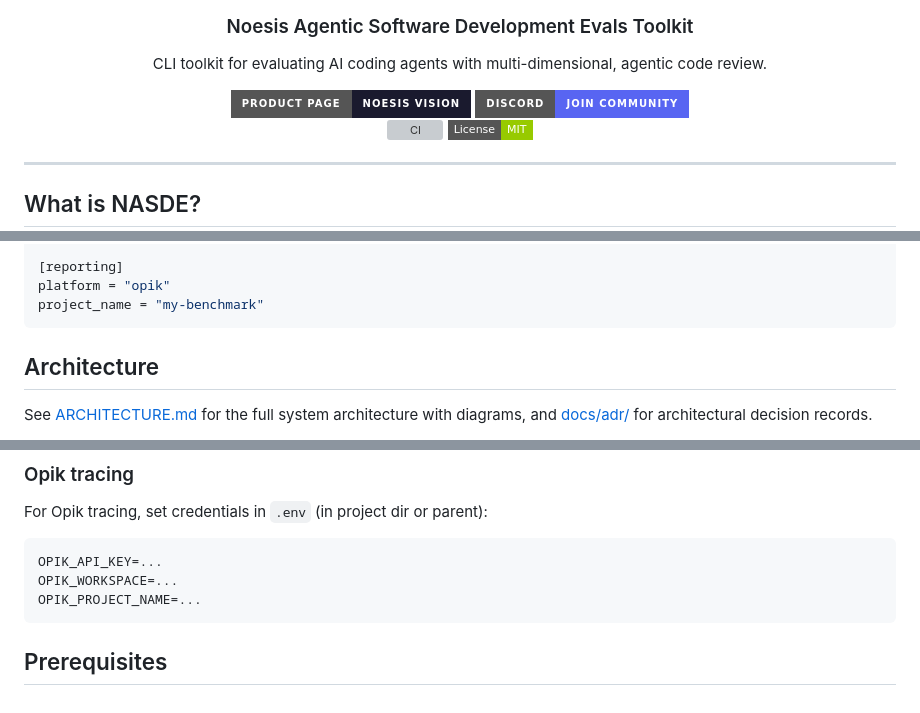
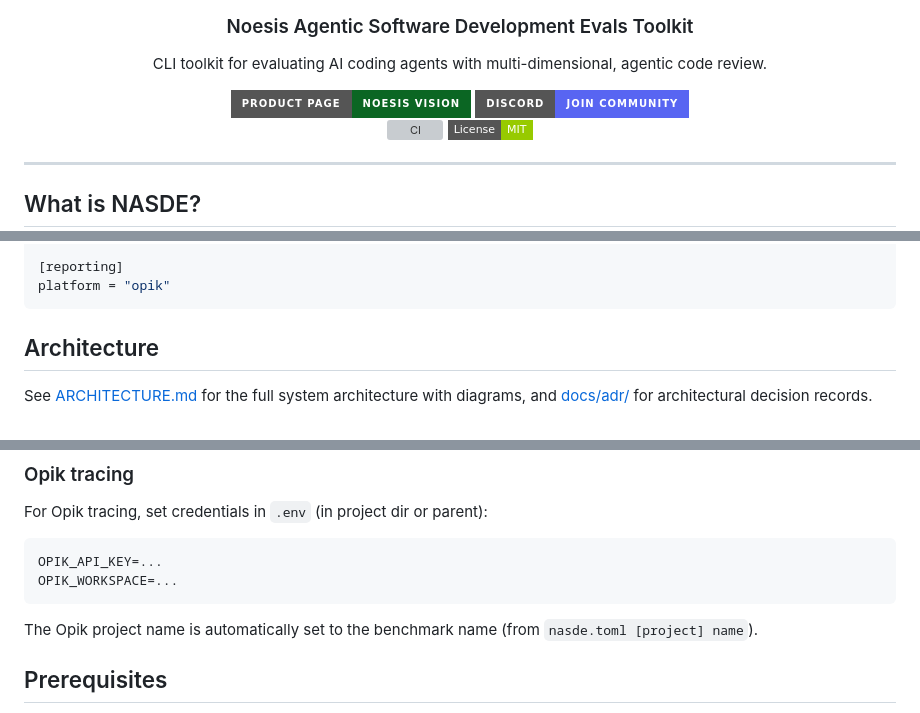
Before and after one commit to NoesisVision/nasde-toolkit, a Markdown page: README.md, 3 parts joined by grey strips. Drawn GitHub-style; badges without logos; grey boxes are pictures that could not be loaded.

````diff
--- a/README.md
+++ b/README.md
@@ -5,7 +5,7 @@
 
   <p>CLI toolkit for evaluating AI coding agents with multi-dimensional, agentic code review.</p>
 
-  <a href="https://noesis.vision/nasde/"><img src="https://img.shields.io/badge/Product%20Page-Noesis%20Vision-1a1a2e?style=for-the-badge&logoColor=white" alt="Product Page"></a>
+  <a href="https://noesis.vision/nasde/"><img src="https://img.shields.io/badge/Product%20Page-Noesis%20Vision-0B6623?style=for-the-badge&logoColor=white" alt="Product Page"></a>
   <a href="https://discord.gg/QF5PMX4Dqg"><img src="https://img.shields.io/badge/Discord-Join%20Community-5865F2?style=for-the-badge&logo=discord&logoColor=white" alt="Join our Discord"></a>
   <br>
   <a href="https://github.com/NoesisVision/nasde-toolkit/actions/workflows/quality-gate.yml"><img src="https://img.shields.io/github/actions/workflow/status/NoesisVision/nasde-toolkit/quality-gate.yml?branch=main&style=flat-square&label=CI" alt="CI"></a>
@@ -399,7 +399,6 @@ dimensions_file = "assessment_dimensions.json"
 
 [reporting]
 platform = "opik"
-project_name = "my-benchmark"
 ```
 
 ## Architecture
@@ -485,8 +484,9 @@ For Opik tracing, set credentials in `.env` (in project dir or parent):
 ```
 OPIK_API_KEY=...
 OPIK_WORKSPACE=...
-OPIK_PROJECT_NAME=...
 ```
+
+The Opik project name is automatically set to the benchmark name (from `nasde.toml [project] name`).
 
 ## Prerequisites
 
````
Also changed, not shown: docs/use-cases.md (+2 -2 lines).
